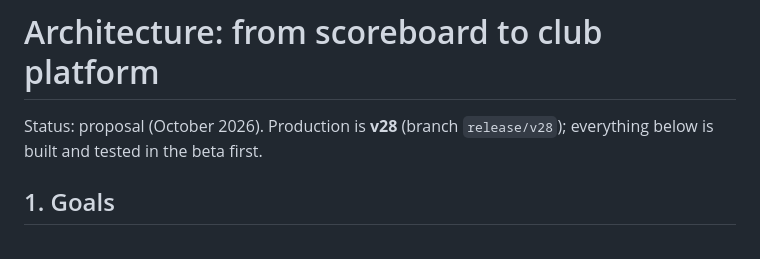
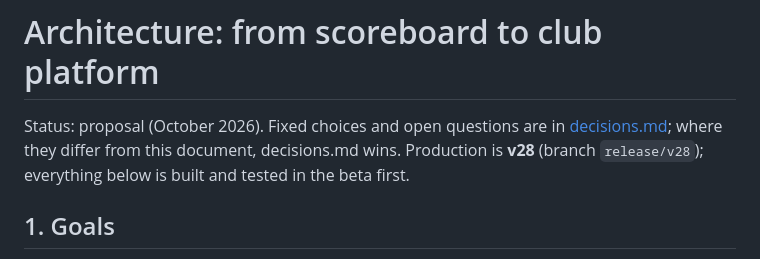
Before and after one commit to jorissaenen/badminton-score, a Markdown page: docs/architecture.md, the part around the change. GitHub-like rendering.

```diff
--- a/docs/architecture.md
+++ b/docs/architecture.md
@@ -1,6 +1,7 @@
 # Architecture: from scoreboard to club platform
 
-Status: proposal (October 2026). Production is **v28** (branch `release/v28`); everything below is
+Status: proposal (October 2026). Fixed choices and open questions are in
+[decisions.md](decisions.md); where they differ from this document, decisions.md wins. Production is **v28** (branch `release/v28`); everything below is
 built and tested in the beta first.
 
 ## 1. Goals
```
Also changed, not shown: docs/decisions.md (added, +159 -0 lines), docs/roadmap.md (+2 -1 lines).
